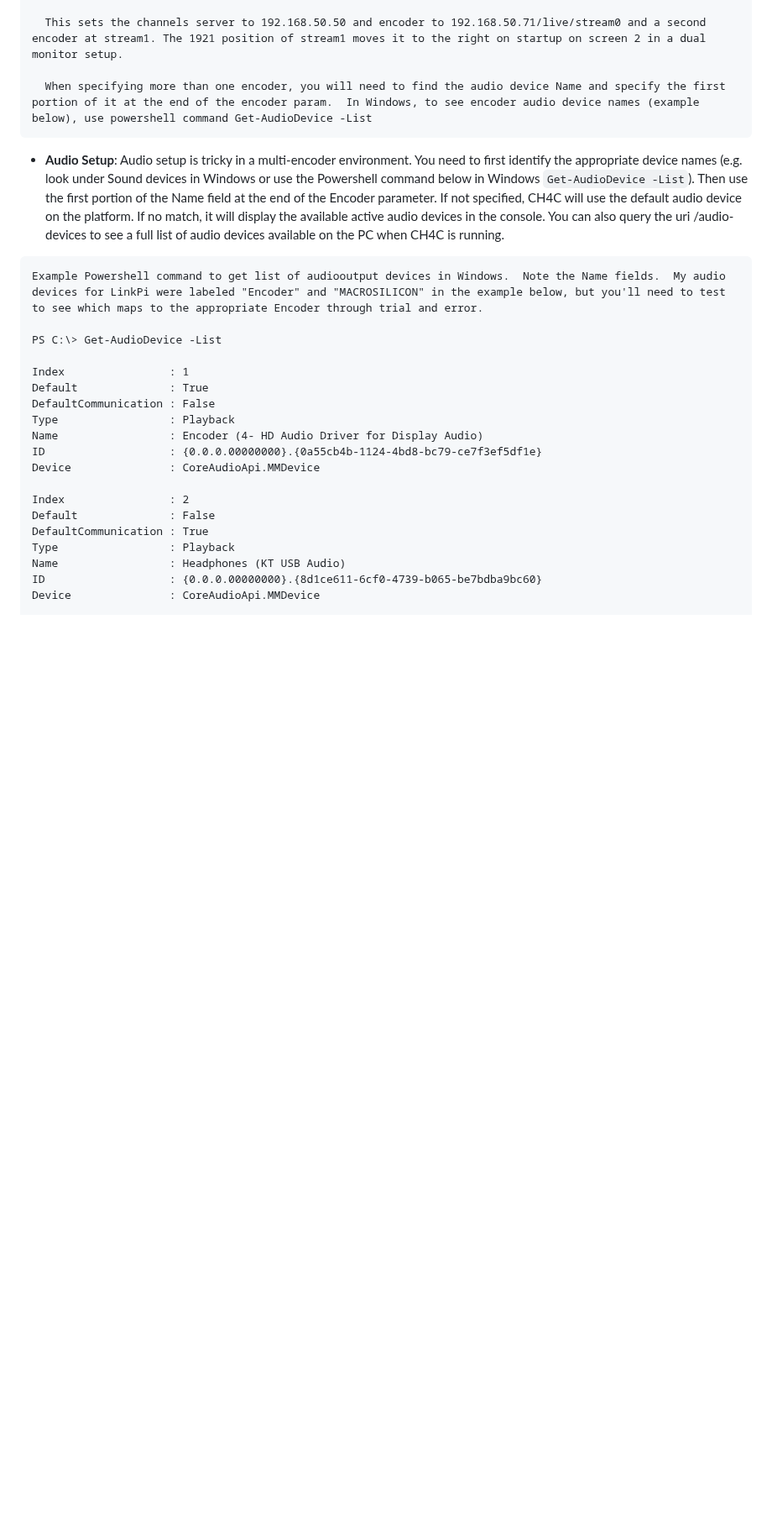
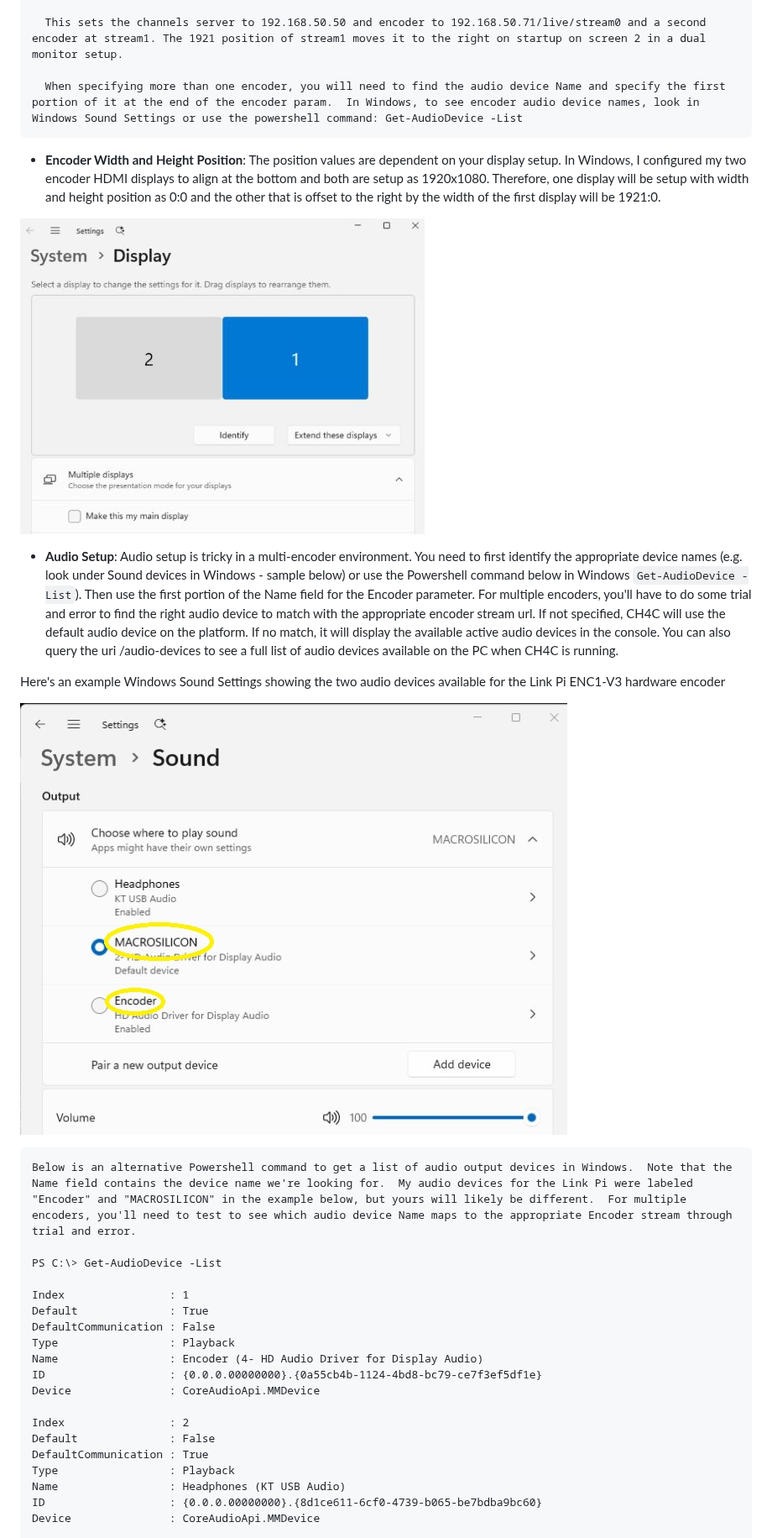
Before and after one commit to dravenst/CH4C, a Markdown page: README.md, the part around one of its changes. Shown at 84% size. Rendered like a GitHub page; pictures changed too: assets/displaysetup.jpg (added), assets/pcaudiodevices.jpg (added); blank space fills up the shorter version.

Commit message:
modified audio detection method and updated documentation

````diff
--- a/README.md
+++ b/README.md
@@ -50,13 +54,21 @@ Examples:
 
   This sets the channels server to 192.168.50.50 and encoder to 192.168.50.71/live/stream0 and a second encoder at stream1. The 1921 position of stream1 moves it to the right on startup on screen 2 in a dual monitor setup.
 
-  When specifying more than one encoder, you will need to find the audio device Name and specify the first portion of it at the end of the encoder param.  In Windows, to see encoder audio device names (example below), use powershell command Get-AudioDevice -List
+  When specifying more than one encoder, you will need to find the audio device Name and specify the first portion of it at the end of the encoder param.  In Windows, to see encoder audio device names, look in Windows Sound Settings or use the powershell command: Get-AudioDevice -List
 ```
 
-* **Audio Setup**: Audio setup is tricky in a multi-encoder environment. You need to first identify the appropriate device names (e.g. look under Sound devices in Windows or use the Powershell command below in Windows `Get-AudioDevice -List`).  Then use the first portion of the Name field at the end of the Encoder parameter.  If not specified, CH4C will use the default audio device on the platform.  If no match, it will display the available active audio devices in the console.  You can also query the uri /audio-devices to see a full list of audio devices available on the PC when CH4C is running.
+* **Encoder Width and Height Position**: The position values are dependent on your display setup. In Windows, I configured my two encoder HDMI displays to align at the bottom and both are setup as 1920x1080.  Therefore, one display will be setup with width and height position as 0:0 and the other that is offset to the right by the width of the first display will be 1921:0.
+
+![Windows Display Settings](./assets/displaysetup.jpg)
+
+* **Audio Setup**: Audio setup is tricky in a multi-encoder environment. You need to first identify the appropriate device names (e.g. look under Sound devices in Windows - sample below) or use the Powershell command below in Windows `Get-AudioDevice -List`).  Then use the first portion of the Name field for the Encoder parameter.  For multiple encoders, you'll have to do some trial and error to find the right audio device to match with the appropriate encoder stream url.  If not specified, CH4C will use the default audio device on the platform.  If no match, it will display the available active audio devices in the console.  You can also query the uri /audio-devices to see a full list of audio devices available on the PC when CH4C is running.
+
+Here's an example Windows Sound Settings showing the two audio devices available for the Link Pi ENC1-V3 hardware encoder
+
+![Windows Audio](./assets/pcaudiodevices.jpg)
 
 ```
-Example Powershell command to get list of audiooutput devices in Windows.  Note the Name fields.  My audio devices for LinkPi were labeled "Encoder" and "MACROSILICON" in the example below, but you'll need to test to see which maps to the appropriate Encoder through trial and error.
+Below is an alternative Powershell command to get a list of audio output devices in Windows.  Note that the Name field contains the device name we're looking for.  My audio devices for the Link Pi were labeled "Encoder" and "MACROSILICON" in the example below, but yours will likely be different.  For multiple encoders, you'll need to test to see which audio device Name maps to the appropriate Encoder stream through trial and error.
 
 PS C:\> Get-AudioDevice -List
 
````
Also changed, not shown: other parts of README.md (+19 -18 lines), CLAUDE.md (added, +48 -0 lines), assets/channelmapping.jpg (added), assets/channelsetup.jpg (added), 4 other files.
